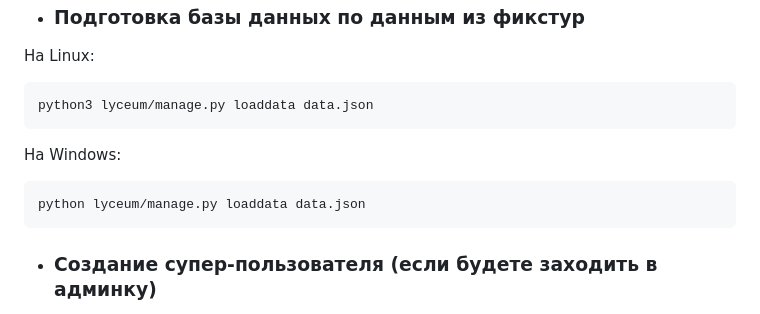
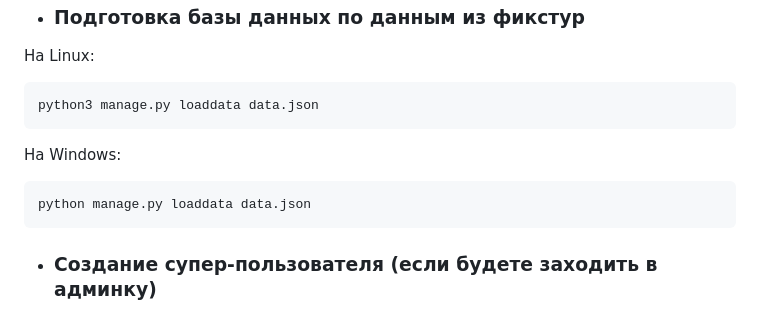
Before and after one commit to Atom244/Django-project-Yandex, a Markdown page: README.md, the part around the change. Rendered like a GitHub page.

````diff
--- a/README.md
+++ b/README.md
@@ -147,13 +147,13 @@ cd lyceum
 На Linux:
 
 ```bash
-python3 lyceum/manage.py loaddata data.json
+python3 manage.py loaddata data.json
 ```
 
 На Windows:
 
 ```bash
-python lyceum/manage.py loaddata data.json
+python manage.py loaddata data.json
 ```
 
 - ### Создание супер-пользователя (если будете заходить в админку)
````
